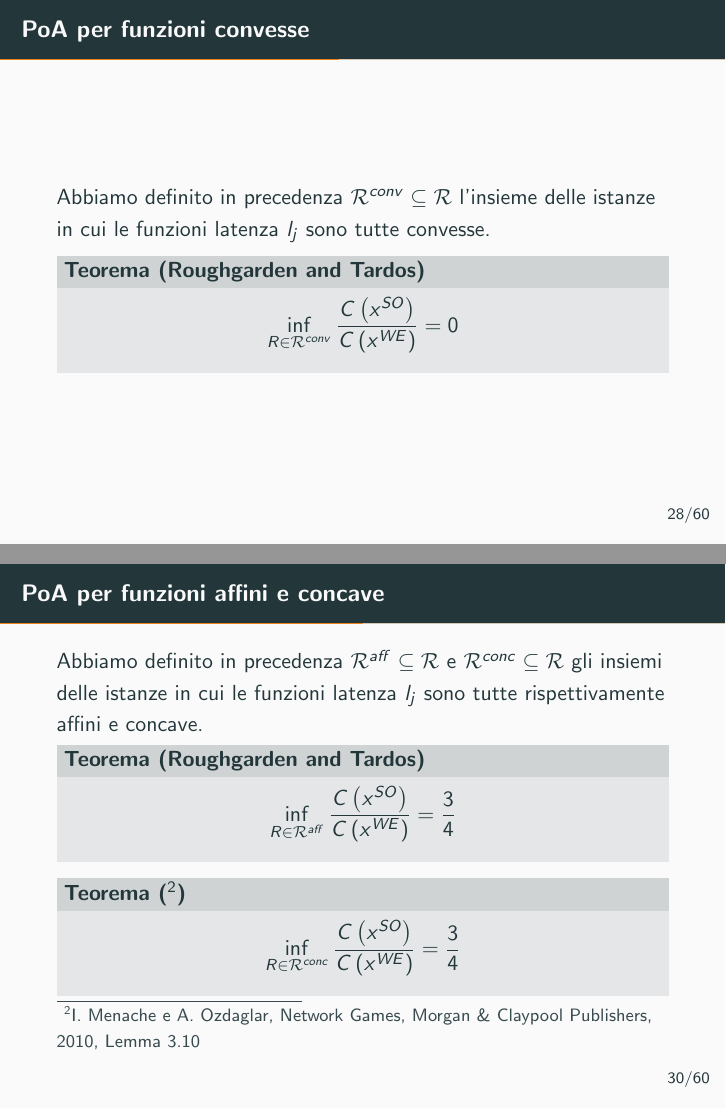
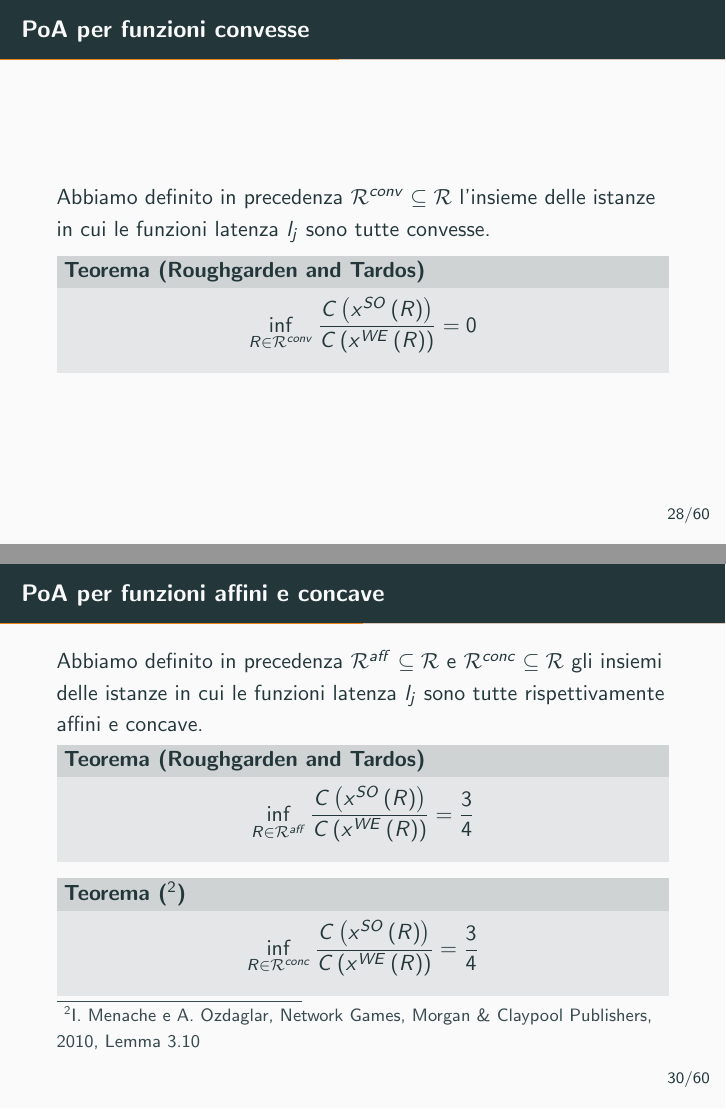
Before and after one commit to epol/seminariotmo, LaTeX slides (slide.tex): pages 38 and 40 of 80, joined at a grey line. Compiled offline with pdfLaTeX.

Commit message:
slide: typo

```diff
--- a/slide.tex
+++ b/slide.tex
@@ -721,8 +721,8 @@
   \mathcal{R}$ l'insieme delle istanze in cui le funzioni latenza
   $l_j$ sono tutte convesse.
   \begin{myteo}[Roughgarden and Tardos]
-    \[ \inf _{R\in \mathcal{R}^{conv}} \frac{C\pa{ x^{SO}}}{C\pa{
-          x^{WE}}} = 0 \]
+    \[ \inf _{R\in \mathcal{R}^{conv}} \frac{C\pa{
+          x^{SO}\pa{R}}}{C\pa{ x^{WE}\pa{R}}} = 0 \]
   \end{myteo}
 \end{frame}
 
@@ -757,16 +757,16 @@
   \subseteq \mathcal{R}$  gli insiemi delle istanze in
   cui le funzioni latenza $l_j$ sono tutte rispettivamente affini e concave.
   \begin{myteo}[Roughgarden and Tardos]
-    \[ \inf _{R\in \mathcal{R}^{aff}} \frac{C\pa{ x^{SO}}}{C\pa{
-          x^{WE}}} = \frac{3}{4} \]
+    \[ \inf _{R\in \mathcal{R}^{aff}} \frac{C\pa{ x^{SO}\pa{R}}}{C\pa{
+          x^{WE}\pa{R}}} = \frac{3}{4} \]
   \end{myteo}
   % \begin{myteo}[\footnote{D. Acemoglu, R. Johari e A. Ozdaglar, Partially Optimal Routing,
   %     IEEE Journal on Selected Areas in Communications, vol. 25,
   %     No. 6, August 2007, Lemma 2}]
   \begin{myteo}[\footnote{I. Menache e A. Ozdaglar, Network Games,
       Morgan \& Claypool Publishers, 2010, Lemma 3.10}]
-    \[ \inf _{R\in \mathcal{R}^{conc}} \frac{C\pa{ x^{SO}}}{C\pa{
-          x^{WE}}} = \frac{3}{4} \]
+    \[ \inf _{R\in \mathcal{R}^{conc}} \frac{C\pa{
+          x^{SO}\pa{R}}}{C\pa{ x^{WE}\pa{R}}} = \frac{3}{4} \]
   \end{myteo}
 \end{frame}
 
```
Also changed, not shown: slide.tex (4 more changed lines).
